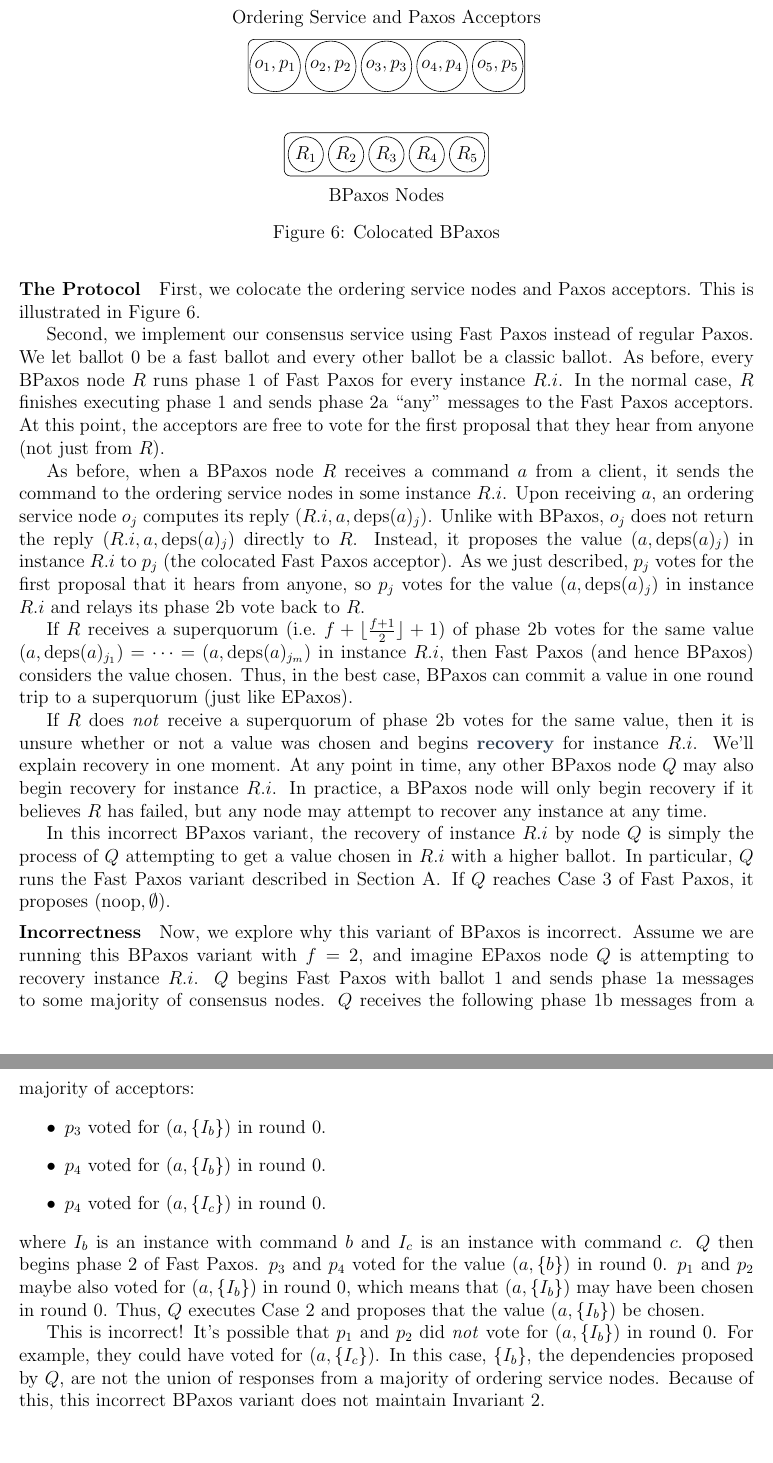
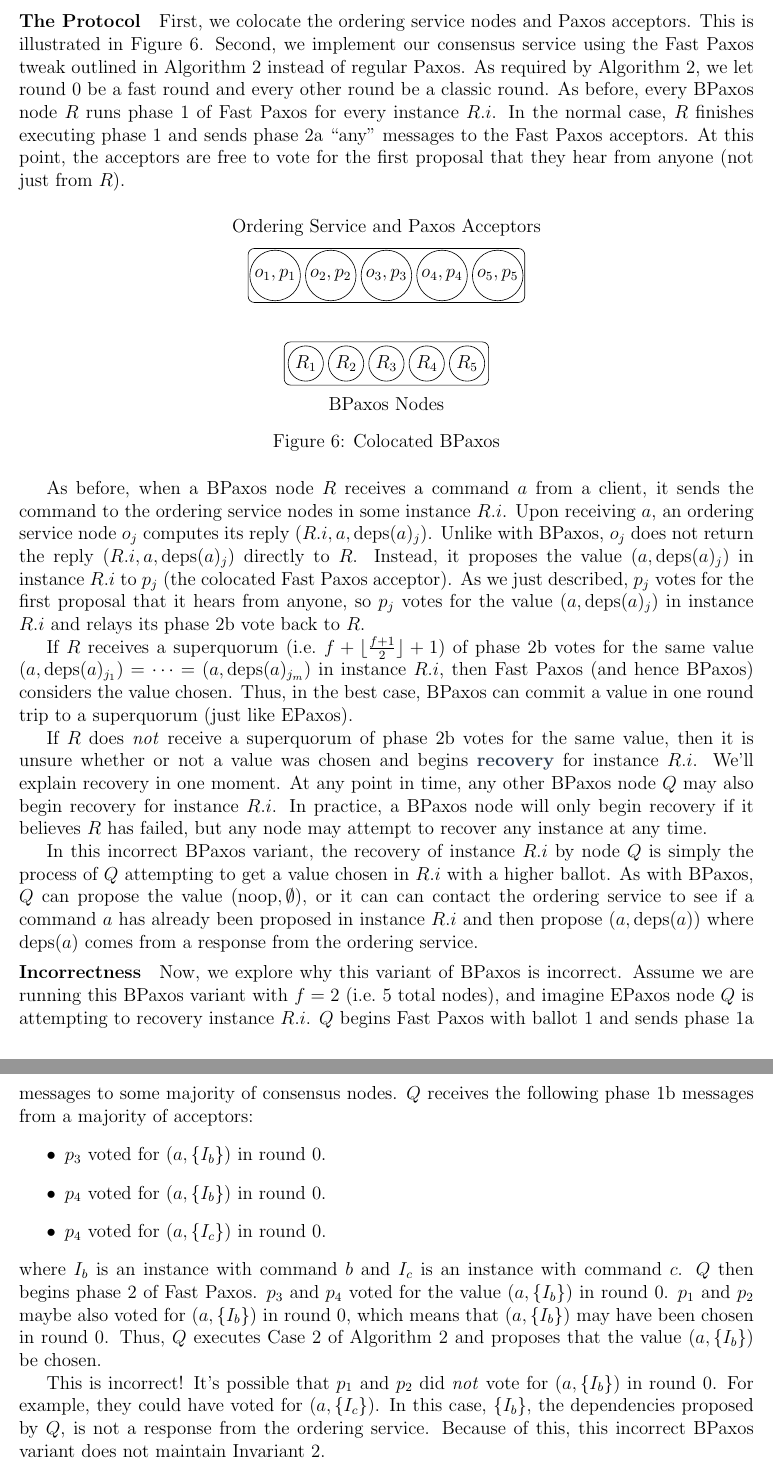
Before and after one commit to mwhittaker/bipartisan_paxos, a LaTeX document (bipartisan_paxos.tex, which reads sections/incorrect_bpaxos.tex): two parts of pages 7 and 8 of 17 before the commit and two parts of pages 7 and 8 of 16 after it, joined at a grey line, cut so that both start at the same text, the shorter picture padded with empty space. Compiled offline with pdfLaTeX.

Commit message:
Incorrect BPaxos tweaks.

```diff
--- a/sections/incorrect_bpaxos.tex
+++ b/sections/incorrect_bpaxos.tex
@@ -11,16 +11,17 @@ BPaxos variants described below.
 \paragraph{The Protocol}
 First, we colocate the ordering service nodes and Paxos acceptors. This is
 illustrated in \figref{ColocatedBPaxos}.
+%
+Second, we implement our consensus service using the Fast Paxos tweak outlined
+in \algoref{FastPaxosTweak} instead of regular Paxos. As required by
+\algoref{FastPaxosTweak}, we let round $0$ be a fast round and every other
+round be a classic round. As before, every BPaxos node $R$ runs phase 1 of Fast
+Paxos for every instance $R.i$. In the normal case, $R$ finishes executing
+phase 1 and sends phase 2a ``any'' messages to the Fast Paxos acceptors. At
+this point, the acceptors are free to vote for the first proposal that they
+hear from anyone (not just from $R$).
 
 {\input{figures/colocated_bpaxos.tex}}
-
-Second, we implement our consensus service using Fast Paxos instead of regular
-Paxos. We let ballot $0$ be a fast ballot and every other ballot be a classic
-ballot. As before, every BPaxos node $R$ runs phase 1 of Fast Paxos for every
-instance $R.i$. In the normal case, $R$ finishes executing phase 1 and sends
-phase 2a ``any'' messages to the Fast Paxos acceptors. At this point, the
-acceptors are free to vote for the first proposal that they hear from anyone
-(not just from $R$).
 
 As before, when a BPaxos node $R$ receives a command $a$ from a client, it
 sends the command to the ordering service nodes in some instance $R.i$. Upon
@@ -34,7 +35,7 @@ phase 2b vote back to $R$.
 
 If $R$ receives a superquorum (i.e.\ $f + \floor{\frac{f+1}{2}} + 1$) of phase
 2b votes for the same value $(a, \deps{a}_{j_1}) = \cdots = (a,
-\deps{a}_{j_{m}})$ in instance $R.i$, then Fast Paxos (and hence BPaxos)
+\deps{a}_{j_m})$ in instance $R.i$, then Fast Paxos (and hence BPaxos)
 considers the value chosen. Thus, in the best case, BPaxos can commit a value
 in one round trip to a superquorum (just like EPaxos).
 
@@ -48,16 +49,17 @@ any time.
 
 In this incorrect BPaxos variant, the recovery of instance $R.i$ by node $Q$ is
 simply the process of $Q$ attempting to get a value chosen in $R.i$ with a
-higher ballot. In particular, $Q$ runs the Fast Paxos variant described in
-\secref{FastPaxos}. If $Q$ reaches Case 3 of Fast Paxos, it proposes $(\noop,
-\emptyset)$.
+higher ballot. As with BPaxos, $Q$ can propose the value $(\noop, \emptyset)$,
+or it can can contact the ordering service to see if a command $a$ has already
+been proposed in instance $R.i$ and then propose $(a, \deps{a})$ where
+$\deps{a}$ comes from a response from the ordering service.
 
 \paragraph{Incorrectness}
 Now, we explore why this variant of BPaxos is incorrect. Assume we are running
-this BPaxos variant with $f = 2$, and imagine EPaxos node $Q$ is attempting to
-recovery instance $R.i$. $Q$ begins Fast Paxos with ballot 1 and sends phase 1a
-messages to some majority of consensus nodes. $Q$ receives the following phase
-1b messages from a majority of acceptors:
+this BPaxos variant with $f = 2$ (i.e.\ $5$ total nodes), and imagine EPaxos
+node $Q$ is attempting to recovery instance $R.i$. $Q$ begins Fast Paxos with
+ballot 1 and sends phase 1a messages to some majority of consensus nodes. $Q$
+receives the following phase 1b messages from a majority of acceptors:
 \begin{itemize}
   \item
     $p_3$ voted for $(a, \set{I_b})$ in round $0$.
@@ -70,17 +72,16 @@ where $I_b$ is an instance with command $b$ and $I_c$ is an instance with
 command $c$.
 %
 $Q$ then begins phase 2 of Fast Paxos. $p_3$ and $p_4$ voted for the value $(a,
-\set{b})$ in round $0$. $p_1$ and $p_2$ maybe also voted for $(a, \set{I_b})$
+\set{I_b})$ in round $0$. $p_1$ and $p_2$ maybe also voted for $(a, \set{I_b})$
 in round $0$, which means that $(a, \set{I_b})$ may have been chosen in round
-$0$. Thus, $Q$ executes Case 2 and proposes that the value $(a, \set{I_b})$ be
-chosen.
+$0$. Thus, $Q$ executes Case 2 of \algoref{FastPaxosTweak} and proposes that
+the value $(a, \set{I_b})$ be chosen.
 
 This is incorrect! It's possible that $p_1$ and $p_2$ did \emph{not} vote for
 $(a, \set{I_b})$ in round $0$. For example, they could have voted for $(a,
-\set{I_c})$. In this case, $\set{I_b}$, the dependencies proposed by $Q$, are
-not the union of responses from a majority of ordering service nodes. Because
-of this, this incorrect BPaxos variant does not maintain
-\invref{ConflictingGadgets}.
+\set{I_c})$. In this case, $\set{I_b}$, the dependencies proposed by $Q$, is
+not a response from the ordering service. Because of this, this incorrect
+BPaxos variant does not maintain \invref{ConflictingGadgets}.
 
 More concretely, we can construct the following execution of this incorrect
 BPaxos variant in which two conflicting commands are both chosen and neither
@@ -137,7 +137,7 @@ faced with such a value $v$, it erroneously proposes $v$.
     &
     &
     \multicolumn{2}{p{3in}}{%
-      Is $v$ a union of responses from a majority of ordering service nodes?%
+      Is $v$ a response from the ordering service?
     } \\
     %
     &
```
Also changed, not shown: sections/incorrect_bpaxos.tex (30 more changed lines).
